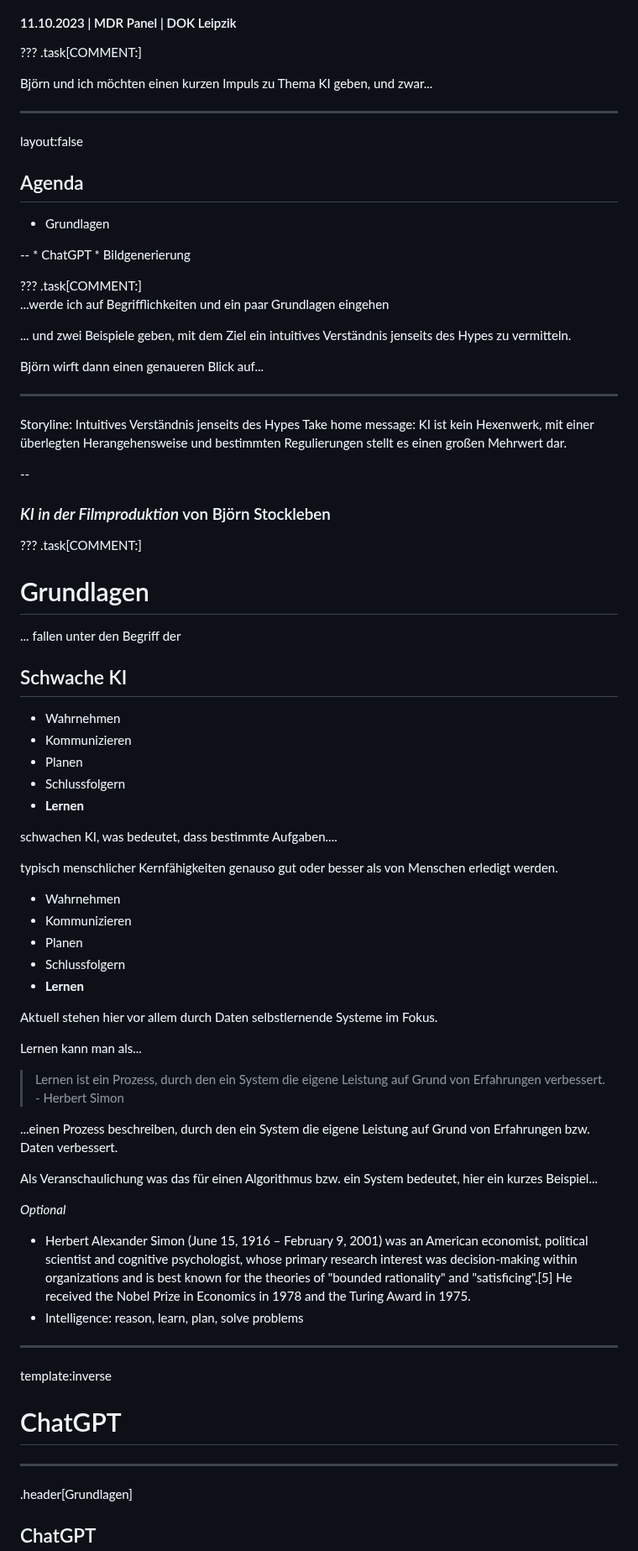
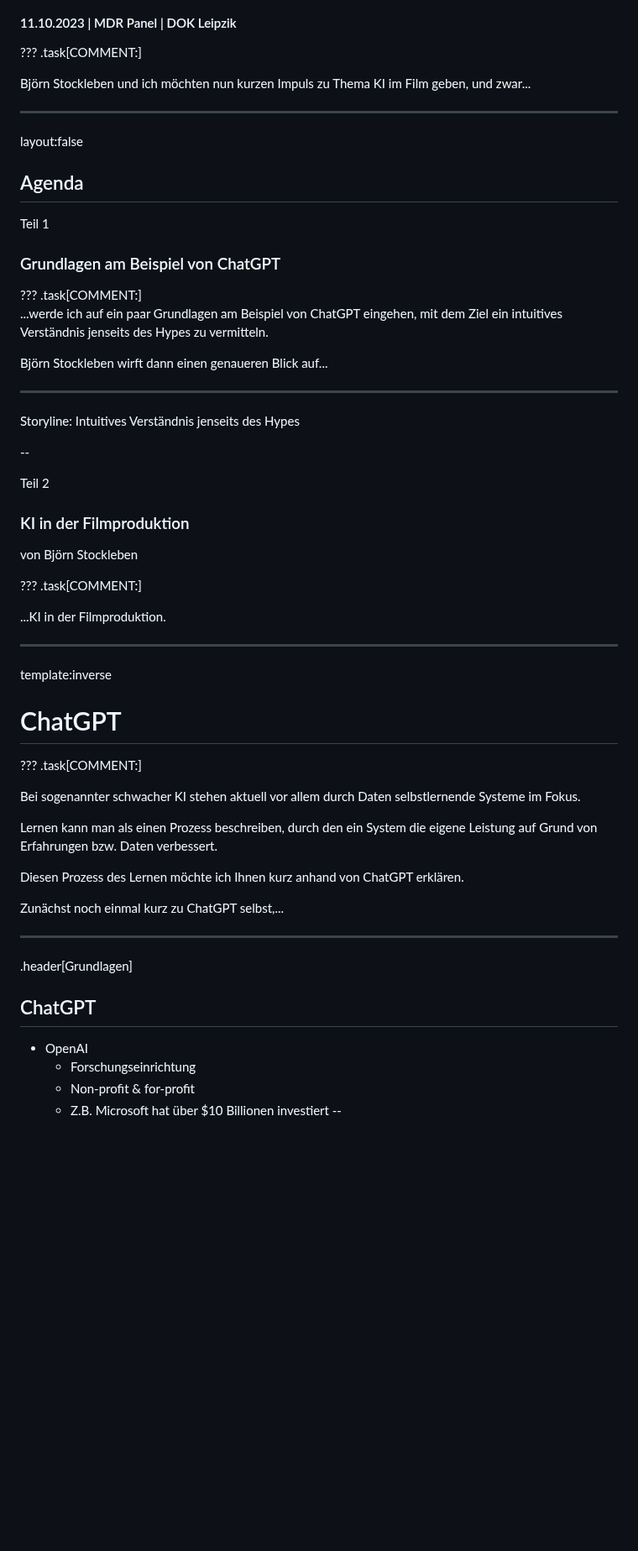
Before and after one commit to lenagieseke/dokleipzig_ki, a Markdown page: docs/dokleipzig_ki_23_02.md, the part around one of its changes. Shown at 84% size. GitHub-like rendering; blank space fills up the shorter version.

Commit message:
Gekuerzt

```diff
--- a/docs/dokleipzig_ki_23_02.md
+++ b/docs/dokleipzig_ki_23_02.md
@@ -19,82 +19,40 @@ class: center, middle, inverse
 ???
 .task[COMMENT:]
 
-Björn und ich möchten einen kurzen Impuls zu Thema KI geben, und zwar...
+Björn Stockleben und ich möchten nun kurzen Impuls zu Thema KI im Film geben, und zwar...
 
 ---
 layout:false
 
 ## Agenda
 
-* Grundlagen
+Teil 1
 
---
-    * ChatGPT
-    * Bildgenerierung
+### Grundlagen am Beispiel von ChatGPT
 
 ???
 .task[COMMENT:]
-...werde ich auf Begrifflichkeiten und ein paar Grundlagen eingehen
+...werde ich auf ein paar Grundlagen am Beispiel von ChatGPT eingehen, mit dem Ziel ein intuitives Verständnis jenseits des Hypes zu vermitteln.
 
-... und zwei Beispiele geben, mit dem Ziel ein intuitives Verständnis jenseits des Hypes zu vermitteln.
-
-Björn wirft dann einen genaueren Blick auf...
+Björn Stockleben wirft dann einen genaueren Blick auf...
 
 -----------
 
 Storyline: Intuitives Verständnis jenseits des Hypes
-Take home message: KI ist kein Hexenwerk, mit einer überlegten Herangehensweise und bestimmten Regulierungen stellt es einen großen Mehrwert dar.
+
 
 --
 
-### *KI in der Filmproduktion* von Björn Stockleben
+Teil 2
+
+### KI in der Filmproduktion
+von Björn Stockleben
 
 
 ???
 .task[COMMENT:]
 
-# Grundlagen
-
-... fallen unter den Begriff der
-
-
-
-## Schwache KI
-
-* Wahrnehmen
-* Kommunizieren
-* Planen
-* Schlussfolgern
-* **Lernen**
-
-
-
-
-schwachen KI, was bedeutet, dass bestimmte Aufgaben....
-
-typisch menschlicher Kernfähigkeiten genauso gut oder besser als von Menschen erledigt werden.
-* Wahrnehmen
-* Kommunizieren
-* Planen
-* Schlussfolgern
-* **Lernen**
-
-Aktuell stehen hier vor allem durch Daten selbstlernende Systeme im Fokus.
-
-Lernen kann man als...
-
-
-> Lernen ist ein Prozess, durch den ein System die eigene Leistung auf Grund von Erfahrungen verbessert. - Herbert Simon
-
-
-...einen Prozess beschreiben, durch den ein System die eigene Leistung auf Grund von Erfahrungen bzw. Daten verbessert.
-
-Als Veranschaulichung was das für einen Algorithmus bzw. ein System bedeutet, hier ein kurzes Beispiel...
-
-
-*Optional*
-* Herbert Alexander Simon (June 15, 1916 – February 9, 2001) was an American economist, political scientist and cognitive psychologist, whose primary research interest was decision-making within organizations and is best known for the theories of "bounded rationality" and "satisficing".[5] He received the Nobel Prize in Economics in 1978 and the Turing Award in 1975.
-* Intelligence: reason, learn, plan, solve problems
+...KI in der Filmproduktion.
 
 
 ---
@@ -102,9 +60,27 @@ template:inverse
 
 # ChatGPT
 
+
+???
+.task[COMMENT:]
+
+Bei sogenannter schwacher KI stehen aktuell vor allem durch Daten selbstlernende Systeme im Fokus.
+
+Lernen kann man als einen Prozess beschreiben, durch den ein System die eigene Leistung auf Grund von Erfahrungen bzw. Daten verbessert.
+
+Diesen Prozess des Lernen möchte ich Ihnen kurz anhand von ChatGPT erklären.
+
+Zunächst noch einmal kurz zu ChatGPT selbst,...
+
+
 ---
 .header[Grundlagen]
 
 ## ChatGPT
 
+
+* OpenAI
+    * Forschungseinrichtung
+    * Non-profit & for-profit
+    * Z.B. Microsoft hat über $10 Billionen investiert
 --
```
Also changed, not shown: other parts of docs/dokleipzig_ki_23_02.md (+21 -22 lines).
